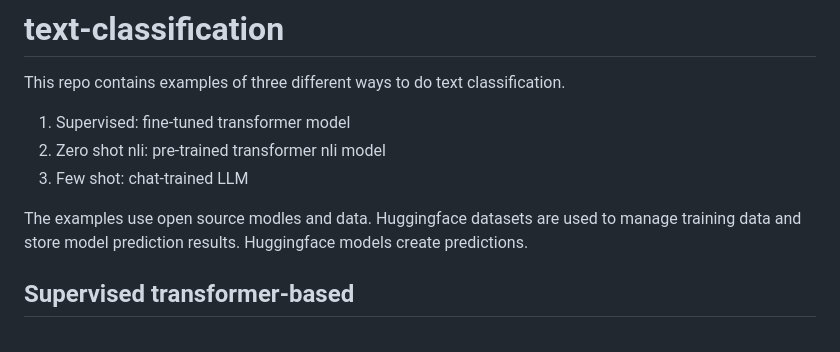
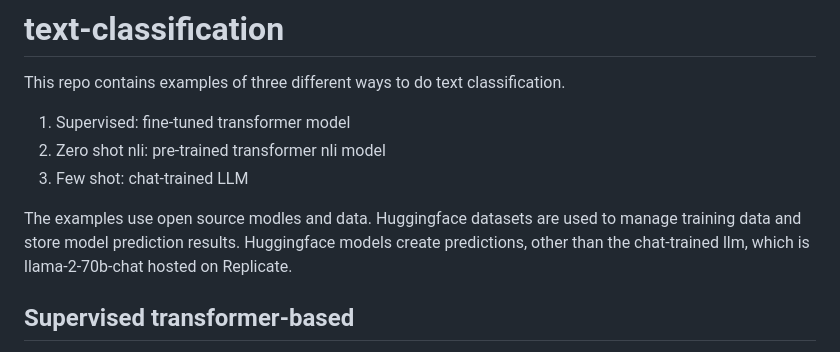
Before and after one commit to psteitz/text-classification, a Markdown page: README.md, the part around the change. Rendered like a GitHub page.

Commit message:
chat model is not hf.

```diff
--- a/README.md
+++ b/README.md
@@ -4,7 +4,7 @@ This repo contains examples of three different ways to do text classification.
 2. Zero shot nli: pre-trained transformer nli model
 4. Few shot: chat-trained LLM
 
-The examples use open source modles and data. Huggingface datasets are used to manage training data and store model prediction results. Huggingface models create predictions.
+The examples use open source modles and data. Huggingface datasets are used to manage training data and store model prediction results. Huggingface models create predictions, other than the chat-trained llm, which is llama-2-70b-chat hosted on Replicate.
 
 
 ## Supervised transformer-based
```
